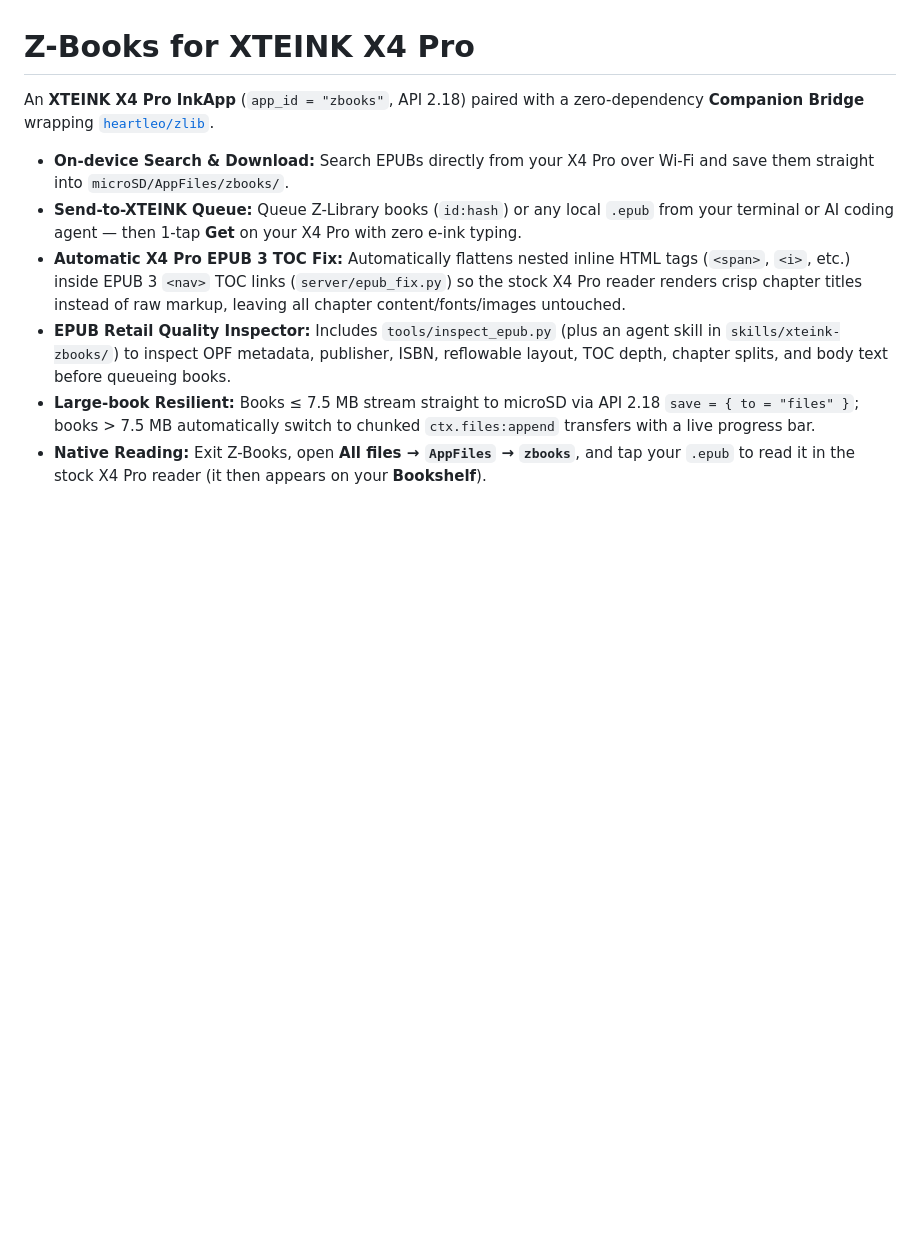
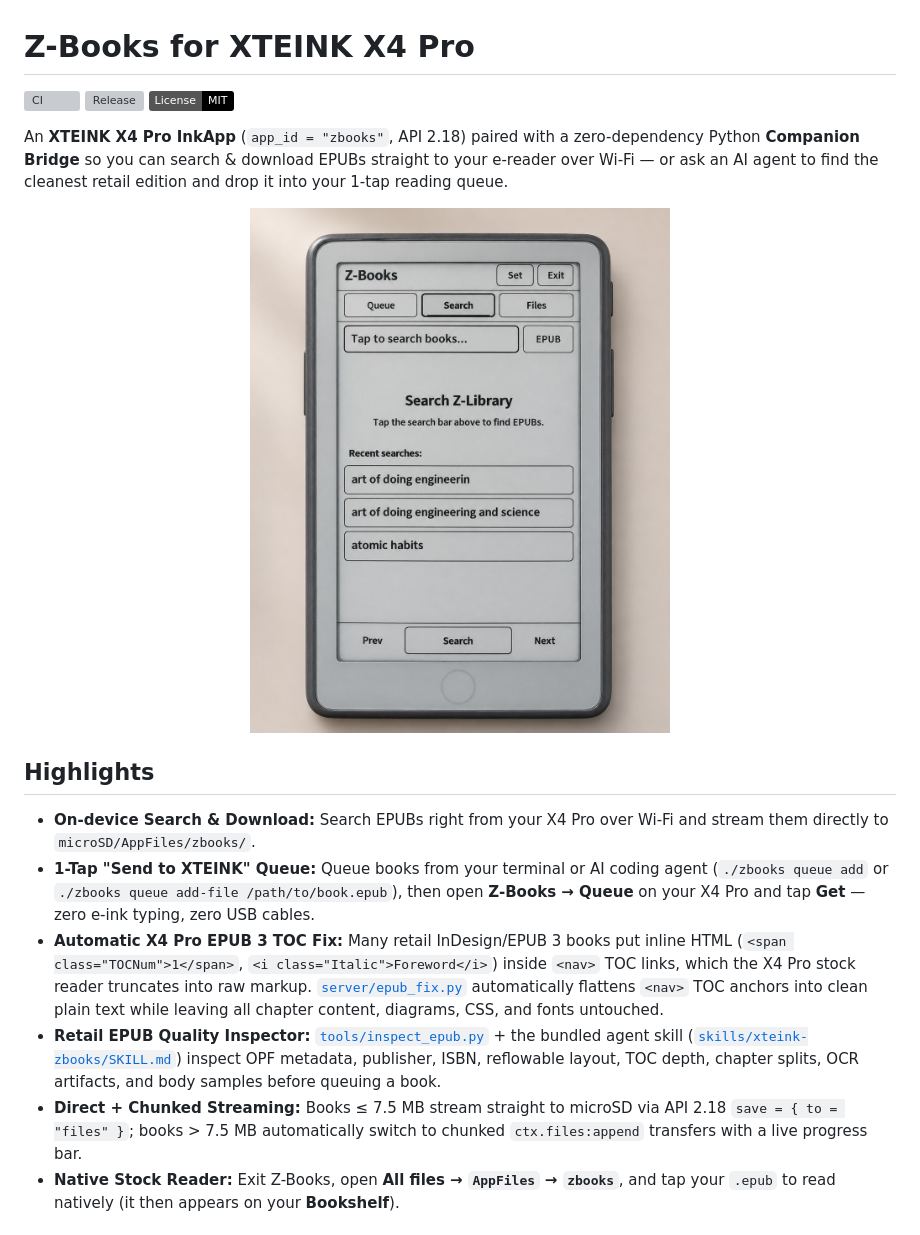
Before and after one commit to ewijaya/xteink-zbooks, a Markdown page: README.md, the part around one of its changes. Drawn GitHub-style; pictures changed too: docs/assets/xteink-zbooks-x4pro.jpg (added); badges without logos; blank space fills up the shorter version; grey boxes are pictures that could not be loaded.

Commit message:
v0.1.1: add X4 Pro hero photo, CI, TOC inspector check, quota display fix, and portable docs

```diff
--- a/README.md
+++ b/README.md
@@ -1,10 +1,21 @@
 # Z-Books for XTEINK X4 Pro
 
-An **XTEINK X4 Pro InkApp** (`app_id = "zbooks"`, API 2.18) paired with a zero-dependency **Companion Bridge** wrapping [`heartleo/zlib`](https://github.com/heartleo/zlib).
+[![CI](https://github.com/ewijaya/xteink-zbooks/actions/workflows/ci.yml/badge.svg)](https://github.com/ewijaya/xteink-zbooks/actions/workflows/ci.yml)
+[![Release](https://img.shields.io/github/v/release/ewijaya/xteink-zbooks)](https://github.com/ewijaya/xteink-zbooks/releases/latest)
+[![License: MIT](https://img.shields.io/badge/License-MIT-black.svg)](LICENSE)
 
-- **On-device Search & Download:** Search EPUBs directly from your X4 Pro over Wi-Fi and save them straight into `microSD/AppFiles/zbooks/`.
-- **Send-to-XTEINK Queue:** Queue Z-Library books (`id:hash`) or any local `.epub` from your terminal or AI coding agent — then 1-tap **Get** on your X4 Pro with zero e-ink typing.
-- **Automatic X4 Pro EPUB 3 TOC Fix:** Automatically flattens nested inline HTML tags (`<span>`, `<i>`, etc.) inside EPUB 3 `<nav>` TOC links (`server/epub_fix.py`) so the stock X4 Pro reader renders crisp chapter titles instead of raw markup, leaving all chapter content/fonts/images untouched.
-- **EPUB Retail Quality Inspector:** Includes `tools/inspect_epub.py` (plus an agent skill in `skills/xteink-zbooks/`) to inspect OPF metadata, publisher, ISBN, reflowable layout, TOC depth, chapter splits, and body text before queueing books.
-- **Large-book Resilient:** Books ≤ 7.5 MB stream straight to microSD via API 2.18 `save = { to = "files" }`; books > 7.5 MB automatically switch to chunked `ctx.files:append` transfers with a live progress bar.
-- **Native Reading:** Exit Z-Books, open **All files → `AppFiles` → `zbooks`**, and tap your `.epub` to read it in the stock X4 Pro reader (it then appears on your **Bookshelf**).
+An **XTEINK X4 Pro InkApp** (`app_id = "zbooks"`, API 2.18) paired with a zero-dependency Python **Companion Bridge** so you can search & download EPUBs straight to your e-reader over Wi-Fi — or ask an AI agent to find the cleanest retail edition and drop it into your 1-tap reading queue.
+
+<p align="center">
+  <img src="docs/assets/xteink-zbooks-x4pro.jpg" alt="Z-Books running on XTEINK X4 Pro" width="420" />
+</p>
+
+## Highlights
+
+- **On-device Search & Download:** Search EPUBs right from your X4 Pro over Wi-Fi and stream them directly to `microSD/AppFiles/zbooks/`.
+- **1-Tap "Send to XTEINK" Queue:** Queue books from your terminal or AI coding agent (`./zbooks queue add` or `./zbooks queue add-file /path/to/book.epub`), then open **Z-Books → Queue** on your X4 Pro and tap **Get** — zero e-ink typing, zero USB cables.
+- **Automatic X4 Pro EPUB 3 TOC Fix:** Many retail InDesign/EPUB 3 books put inline HTML (`<span class="TOCNum">1</span>`, `<i class="Italic">Foreword</i>`) inside `<nav>` TOC links, which the X4 Pro stock reader truncates into raw markup. [`server/epub_fix.py`](server/epub_fix.py) automatically flattens `<nav>` TOC anchors into clean plain text while leaving all chapter content, diagrams, CSS, and fonts untouched.
+- **Retail EPUB Quality Inspector:** [`tools/inspect_epub.py`](tools/inspect_epub.py) + the bundled agent skill ([`skills/xteink-zbooks/SKILL.md`](skills/xteink-zbooks/SKILL.md)) inspect OPF metadata, publisher, ISBN, reflowable layout, TOC depth, chapter splits, OCR artifacts, and body samples before queuing a book.
+- **Direct + Chunked Streaming:** Books ≤ 7.5 MB stream straight to microSD via API 2.18 `save = { to = "files" }`; books > 7.5 MB automatically switch to chunked `ctx.files:append` transfers with a live progress bar.
+- **Native Stock Reader:** Exit Z-Books, open **All files → `AppFiles` → `zbooks`**, and tap your `.epub` to read natively (it then appears on your **Bookshelf**).
+
```
Also changed, not shown: other parts of README.md (+75 -54 lines), docs/SETUP.md (+62 -33 lines), skills/xteink-zbooks/SKILL.md (+18 -20 lines), 14 other files.
